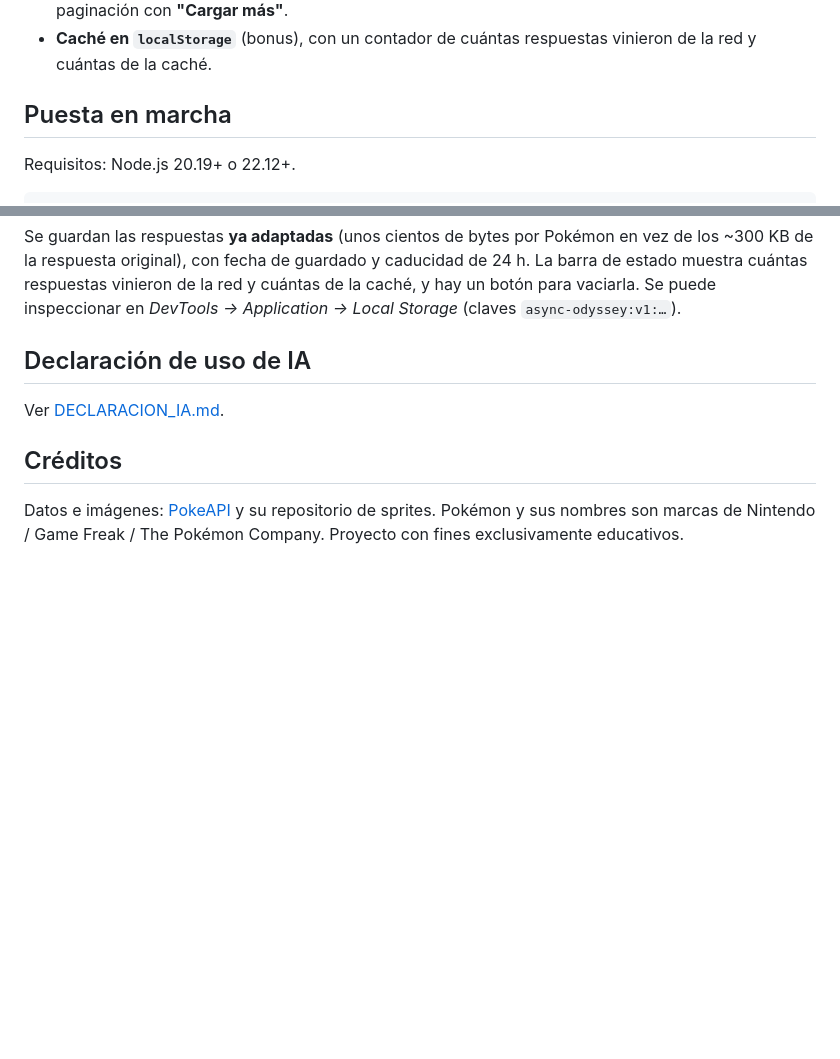
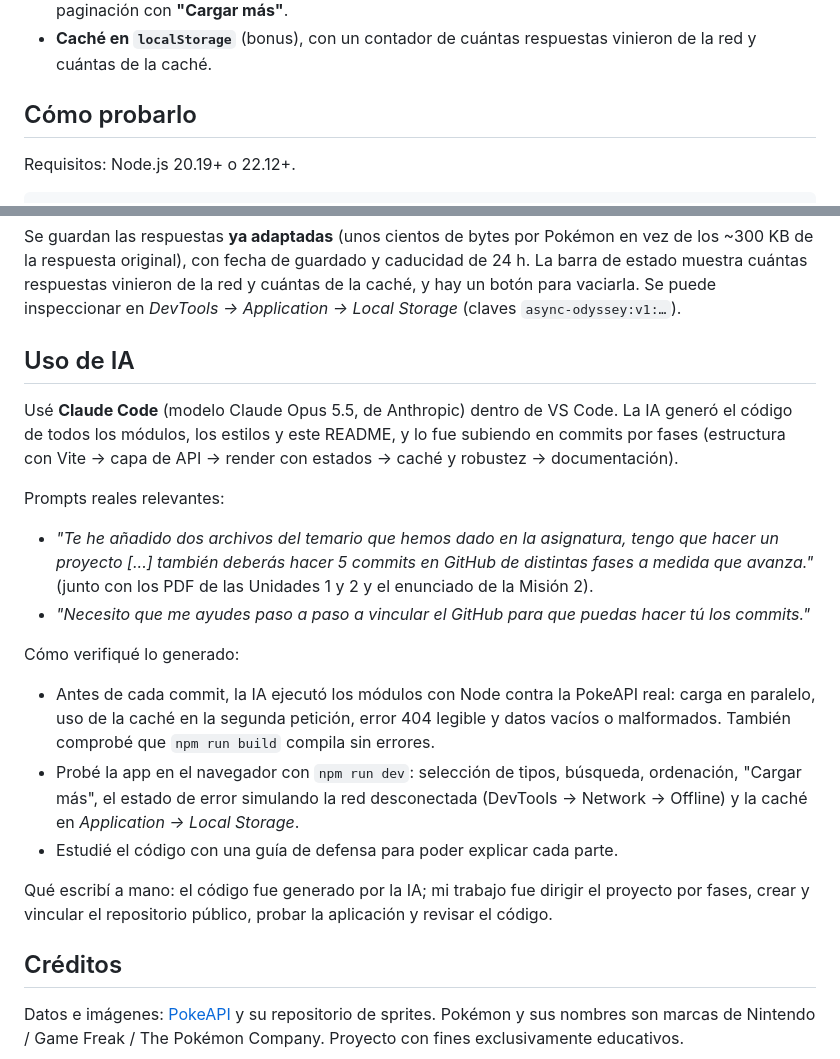
Before and after one commit to gguilleee/Mision-2, a Markdown page: README.md, 2 parts joined by grey strips. GitHub-like rendering; blank space fills up the shorter version.

```diff
--- a/README.md
+++ b/README.md
@@ -18,7 +18,7 @@ La app muestra:
 - **Caché en `localStorage`** (bonus), con un contador de cuántas respuestas vinieron de la red y
   cuántas de la caché.
 
-## Puesta en marcha
+## Cómo probarlo
 
 Requisitos: Node.js 20.19+ o 22.12+.
 
@@ -93,9 +93,32 @@ Se guardan las respuestas **ya adaptadas** (unos cientos de bytes por Pokémon e
 muestra cuántas respuestas vinieron de la red y cuántas de la caché, y hay un botón para vaciarla.
 Se puede inspeccionar en *DevTools → Application → Local Storage* (claves `async-odyssey:v1:…`).
 
-## Declaración de uso de IA
+## Uso de IA
 
-Ver [DECLARACION_IA.md](DECLARACION_IA.md).
+Usé **Claude Code** (modelo Claude Opus 5.5, de Anthropic) dentro de VS Code. La IA generó el
+código de todos los módulos, los estilos y este README, y lo fue subiendo en commits por fases
+(estructura con Vite → capa de API → render con estados → caché y robustez → documentación).
+
+Prompts reales relevantes:
+
+- *"Te he añadido dos archivos del temario que hemos dado en la asignatura, tengo que hacer un
+  proyecto [...] también deberás hacer 5 commits en GitHub de distintas fases a medida que
+  avanza."* (junto con los PDF de las Unidades 1 y 2 y el enunciado de la Misión 2).
+- *"Necesito que me ayudes paso a paso a vincular el GitHub para que puedas hacer tú los
+  commits."*
+
+Cómo verifiqué lo generado:
+
+- Antes de cada commit, la IA ejecutó los módulos con Node contra la PokeAPI real: carga en
+  paralelo, uso de la caché en la segunda petición, error 404 legible y datos vacíos o
+  malformados. También comprobé que `npm run build` compila sin errores.
+- Probé la app en el navegador con `npm run dev`: selección de tipos, búsqueda, ordenación,
+  "Cargar más", el estado de error simulando la red desconectada (DevTools → Network →
+  Offline) y la caché en *Application → Local Storage*.
+- Estudié el código con una guía de defensa para poder explicar cada parte.
+
+Qué escribí a mano: el código fue generado por la IA; mi trabajo fue dirigir el proyecto por
+fases, crear y vincular el repositorio público, probar la aplicación y revisar el código.
 
 ## Créditos
 
```
Also changed, not shown: DECLARACION_IA.md (deleted, +0 -30 lines).
